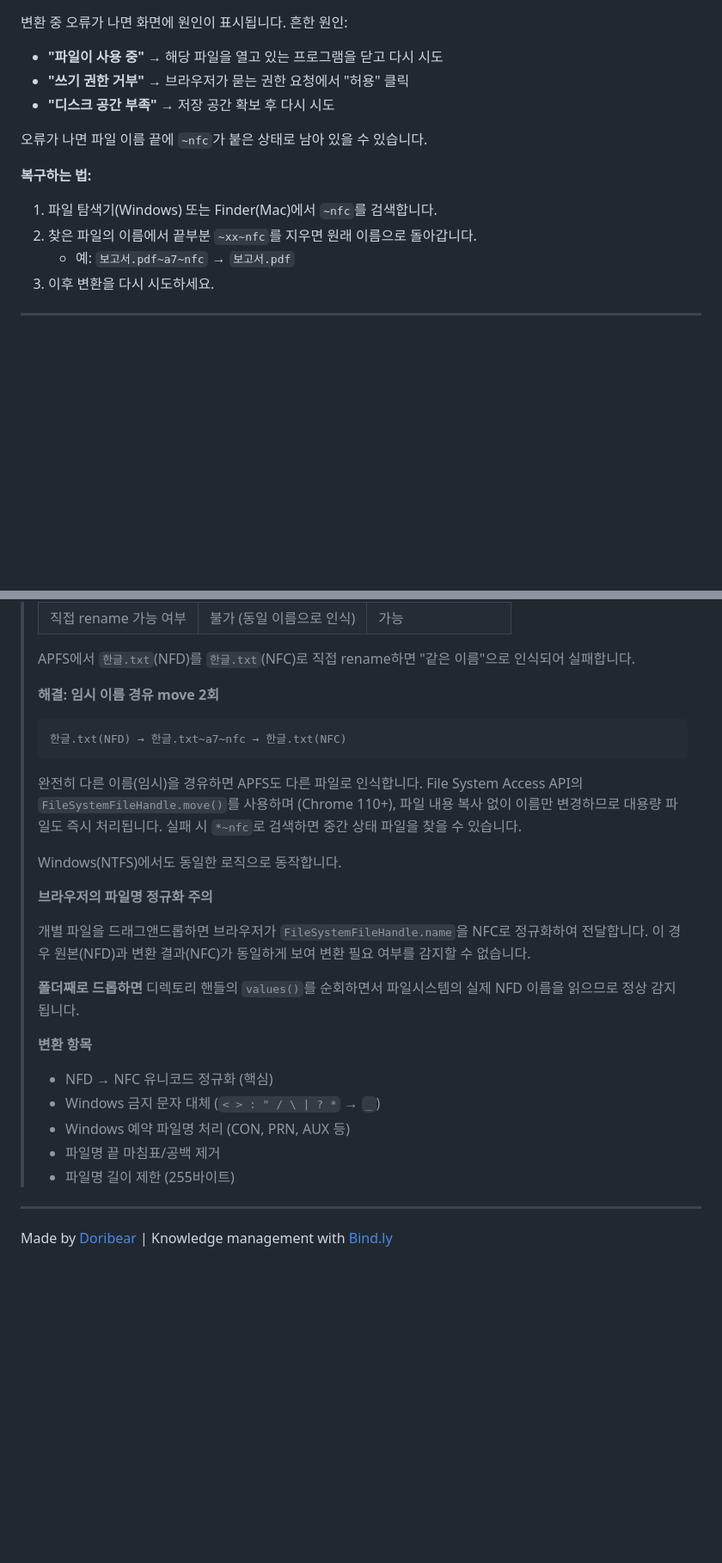
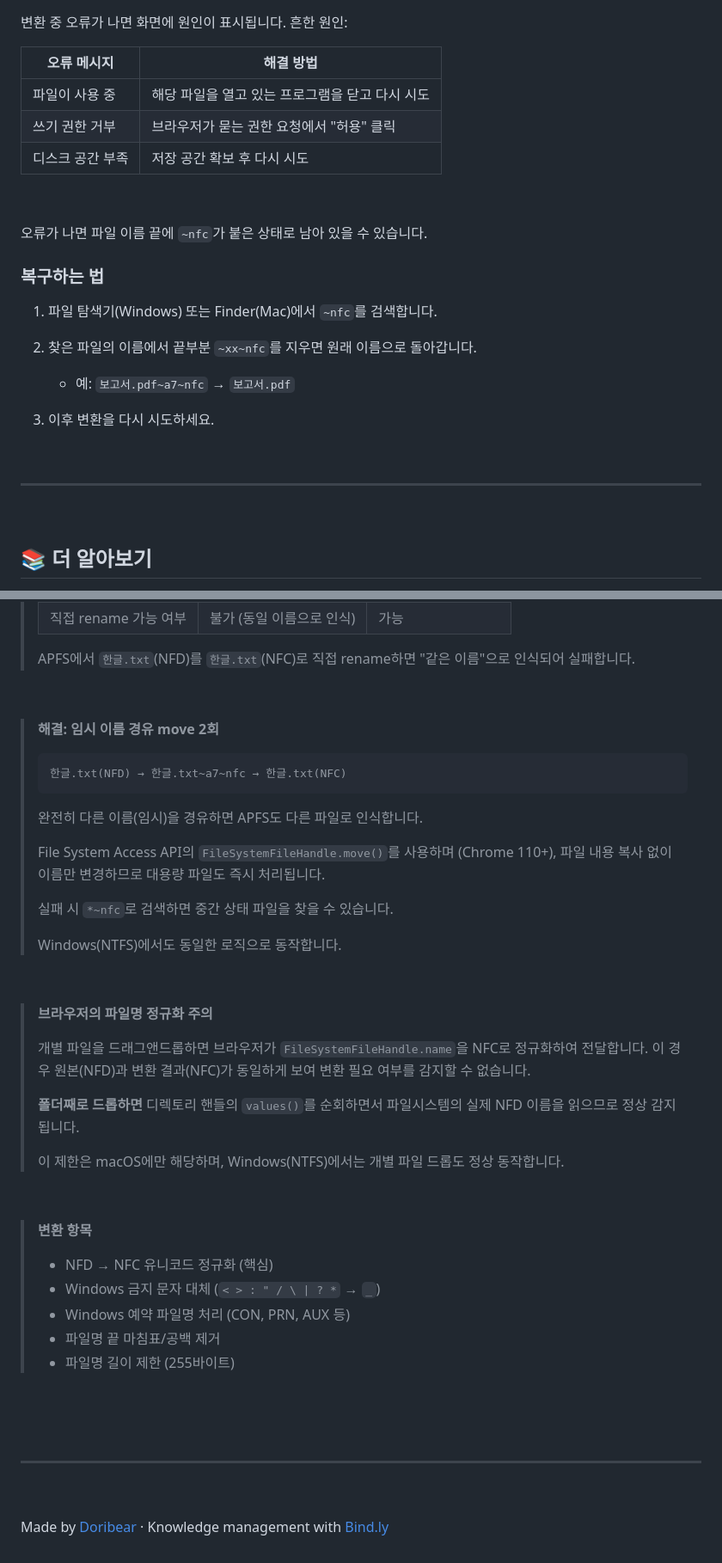
Before and after one commit to seongjaeryu/file-name-format-converter, a Markdown page: README.md, 2 parts joined by grey strips. Shown at 86% size. GitHub-like rendering; folded sections open; blank space fills up the shorter version.

````diff
--- a/README.md
+++ b/README.md
@@ -34,19 +79,33 @@
 
 변환 중 오류가 나면 화면에 원인이 표시됩니다. 흔한 원인:
 
-- **"파일이 사용 중"** → 해당 파일을 열고 있는 프로그램을 닫고 다시 시도
-- **"쓰기 권한 거부"** → 브라우저가 묻는 권한 요청에서 "허용" 클릭
-- **"디스크 공간 부족"** → 저장 공간 확보 후 다시 시도
+| 오류 메시지 | 해결 방법 |
+| --- | --- |
+| 파일이 사용 중 | 해당 파일을 열고 있는 프로그램을 닫고 다시 시도 |
+| 쓰기 권한 거부 | 브라우저가 묻는 권한 요청에서 "허용" 클릭 |
+| 디스크 공간 부족 | 저장 공간 확보 후 다시 시도 |
+
+&nbsp;
 
 오류가 나면 파일 이름 끝에 `~nfc`가 붙은 상태로 남아 있을 수 있습니다.
 
-**복구하는 법:**
+### 복구하는 법
 
 1. 파일 탐색기(Windows) 또는 Finder(Mac)에서 `~nfc`를 검색합니다.
+
 2. 찾은 파일의 이름에서 끝부분 `~xx~nfc`를 지우면 원래 이름으로 돌아갑니다.
    - 예: `보고서.pdf~a7~nfc` → `보고서.pdf`
+
 3. 이후 변환을 다시 시도하세요.
+
+&nbsp;
 
 ---
 
+&nbsp;
+
+## 📚 더 알아보기
+
+&nbsp;
+
 <details>
@@ -72,7 +141,9 @@
 > | 직접 rename 가능 여부 | 불가 (동일 이름으로 인식) | 가능 |
 >
 > APFS에서 `한글.txt`(NFD)를 `한글.txt`(NFC)로 직접 rename하면 "같은 이름"으로 인식되어 실패합니다.
->
+
+&nbsp;
+
 > **해결: 임시 이름 경유 move 2회**
 >
 > ```text
@@ -80,16 +151,28 @@
 > ```
 >
 > 완전히 다른 이름(임시)을 경유하면 APFS도 다른 파일로 인식합니다.
-> File System Access API의 `FileSystemFileHandle.move()`를 사용하며 (Chrome 110+), 파일 내용 복사 없이 이름만 변경하므로 대용량 파일도 즉시 처리됩니다. 실패 시 `*~nfc`로 검색하면 중간 상태 파일을 찾을 수 있습니다.
+>
+> File System Access API의 `FileSystemFileHandle.move()`를 사용하며 (Chrome 110+),
+> 파일 내용 복사 없이 이름만 변경하므로 대용량 파일도 즉시 처리됩니다.
+>
+> 실패 시 `*~nfc`로 검색하면 중간 상태 파일을 찾을 수 있습니다.
 >
 > Windows(NTFS)에서도 동일한 로직으로 동작합니다.
->
+
+&nbsp;
+
 > **브라우저의 파일명 정규화 주의**
 >
-> 개별 파일을 드래그앤드롭하면 브라우저가 `FileSystemFileHandle.name`을 NFC로 정규화하여 전달합니다. 이 경우 원본(NFD)과 변환 결과(NFC)가 동일하게 보여 변환 필요 여부를 감지할 수 없습니다.
+> 개별 파일을 드래그앤드롭하면 브라우저가 `FileSystemFileHandle.name`을 NFC로 정규화하여 전달합니다.
+> 이 경우 원본(NFD)과 변환 결과(NFC)가 동일하게 보여 변환 필요 여부를 감지할 수 없습니다.
 >
-> **폴더째로 드롭하면** 디렉토리 핸들의 `values()`를 순회하면서 파일시스템의 실제 NFD 이름을 읽으므로 정상 감지됩니다.
+> **폴더째로 드롭하면** 디렉토리 핸들의 `values()`를 순회하면서
+> 파일시스템의 실제 NFD 이름을 읽으므로 정상 감지됩니다.
 >
+> 이 제한은 macOS에만 해당하며, Windows(NTFS)에서는 개별 파일 드롭도 정상 동작합니다.
+
+&nbsp;
+
 > **변환 항목**
 >
 > - NFD → NFC 유니코드 정규화 (핵심)
@@ -98,8 +181,14 @@
 > - 파일명 끝 마침표/공백 제거
 > - 파일명 길이 제한 (255바이트)
 
+&nbsp;
+
 </details>
+
+&nbsp;
 
 ---
 
-Made by [Doribear](https://doribear.com) | Knowledge management with [Bind.ly](https://bind.ly)
+&nbsp;
+
+Made by [Doribear](https://doribear.com) · Knowledge management with [Bind.ly](https://bind.ly)
````
Also changed, not shown: other parts of README.md (+66 -11 lines).
